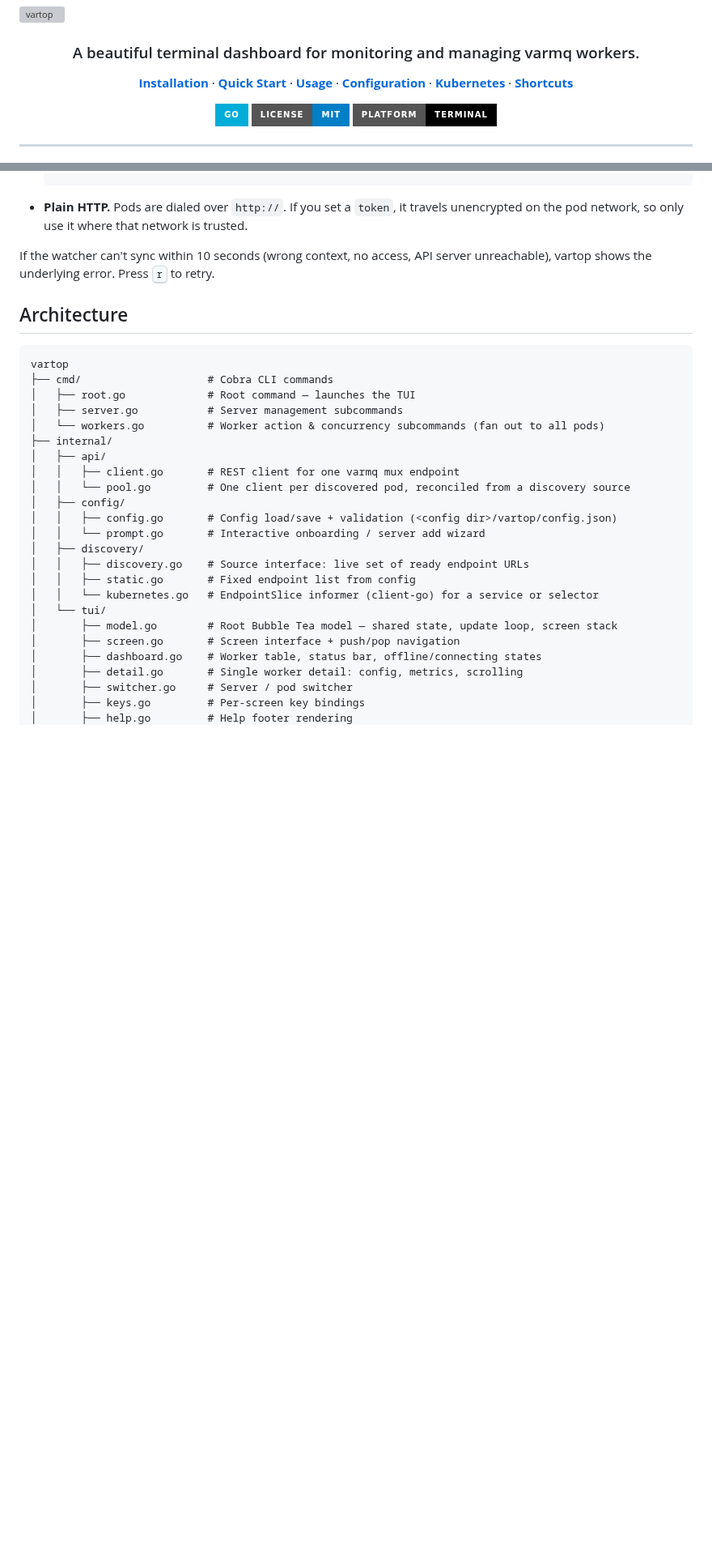
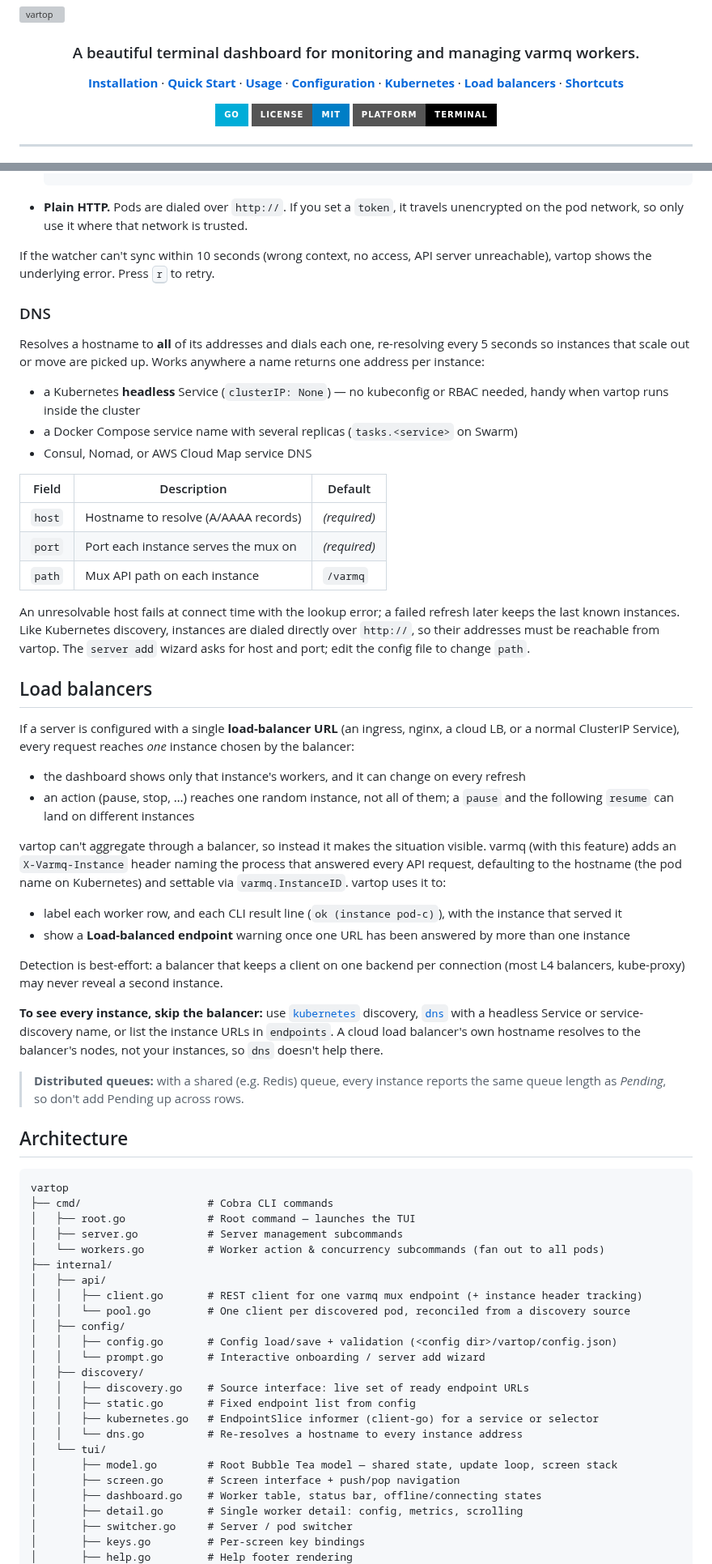
Before and after one commit to goptics/vartop, a Markdown page: README.md, 2 parts joined by grey strips. Shown at 81% size. Drawn GitHub-style; badges without logos; blank space fills up the shorter version; grey boxes are pictures that could not be loaded.

Commit message:
docs: document dns discovery and load-balancer behaviour
Co-Authored-By: Claude Opus 5.5 <noreply@anthropic.com>

````diff
--- a/README.md
+++ b/README.md
@@ -14,6 +14,7 @@
   <a href="#usage"><strong>Usage</strong></a> ·
   <a href="#configuration"><strong>Configuration</strong></a> ·
   <a href="#kubernetes"><strong>Kubernetes</strong></a> ·
+  <a href="#load-balancers"><strong>Load balancers</strong></a> ·
   <a href="#keyboard-shortcuts"><strong>Shortcuts</strong></a>
 </p>
 
@@ -267,6 +279,40 @@ Only **ready** endpoints are used, so pods that are starting up or terminating a
 
 If the watcher can't sync within 10 seconds (wrong context, no access, API server unreachable), vartop shows the underlying error. Press <kbd>r</kbd> to retry.
 
+### DNS
+
+Resolves a hostname to **all** of its addresses and dials each one, re-resolving every 5 seconds so instances that scale out or move are picked up. Works anywhere a name returns one address per instance:
+
+- a Kubernetes **headless** Service (`clusterIP: None`) — no kubeconfig or RBAC needed, handy when vartop runs inside the cluster
+- a Docker Compose service name with several replicas (`tasks.<service>` on Swarm)
+- Consul, Nomad, or AWS Cloud Map service DNS
+
+| Field | Description | Default |
+| --- | --- | --- |
+| `host` | Hostname to resolve (A/AAAA records) | *(required)* |
+| `port` | Port each instance serves the mux on | *(required)* |
+| `path` | Mux API path on each instance | `/varmq` |
+
+An unresolvable host fails at connect time with the lookup error; a failed refresh later keeps the last known instances. Like Kubernetes discovery, instances are dialed directly over `http://`, so their addresses must be reachable from vartop. The `server add` wizard asks for host and port; edit the config file to change `path`.
+
+## Load balancers
+
+If a server is configured with a single **load-balancer URL** (an ingress, nginx, a cloud LB, or a normal ClusterIP Service), every request reaches *one* instance chosen by the balancer:
+
+- the dashboard shows only that instance's workers, and it can change on every refresh
+- an action (pause, stop, …) reaches one random instance, not all of them; a `pause` and the following `resume` can land on different instances
+
+vartop can't aggregate through a balancer, so instead it makes the situation visible. varmq (with this feature) adds an `X-Varmq-Instance` header naming the process that answered every API request, defaulting to the hostname (the pod name on Kubernetes) and settable via `varmq.InstanceID`. vartop uses it to:
+
+- label each worker row, and each CLI result line (`ok (instance pod-c)`), with the instance that served it
+- show a **Load-balanced endpoint** warning once one URL has been answered by more than one instance
+
+Detection is best-effort: a balancer that keeps a client on one backend per connection (most L4 balancers, kube-proxy) may never reveal a second instance.
+
+**To see every instance, skip the balancer:** use [`kubernetes`](#kubernetes) discovery, [`dns`](#dns) with a headless Service or service-discovery name, or list the instance URLs in `endpoints`. A cloud load balancer's own hostname resolves to the balancer's nodes, not your instances, so `dns` doesn't help there.
+
+> **Distributed queues:** with a shared (e.g. Redis) queue, every instance reports the same queue length as *Pending*, so don't add Pending up across rows.
+
 ## Architecture
 
 ```
@@ -277,7 +323,7 @@ vartop
 │   └── workers.go          # Worker action & concurrency subcommands (fan out to all pods)
 ├── internal/
 │   ├── api/
-│   │   ├── client.go       # REST client for one varmq mux endpoint
+│   │   ├── client.go       # REST client for one varmq mux endpoint (+ instance header tracking)
 │   │   └── pool.go         # One client per discovered pod, reconciled from a discovery source
 │   ├── config/
 │   │   ├── config.go       # Config load/save + validation (<config dir>/vartop/config.json)
@@ -285,7 +331,8 @@ vartop
 │   ├── discovery/
 │   │   ├── discovery.go    # Source interface: live set of ready endpoint URLs
 │   │   ├── static.go       # Fixed endpoint list from config
-│   │   └── kubernetes.go   # EndpointSlice informer (client-go) for a service or selector
+│   │   ├── kubernetes.go   # EndpointSlice informer (client-go) for a service or selector
+│   │   └── dns.go          # Re-resolves a hostname to every instance address
 │   └── tui/
 │       ├── model.go        # Root Bubble Tea model — shared state, update loop, screen stack
 │       ├── screen.go       # Screen interface + push/pop navigation
````
Also changed, not shown: other parts of README.md (+16 -5 lines).
